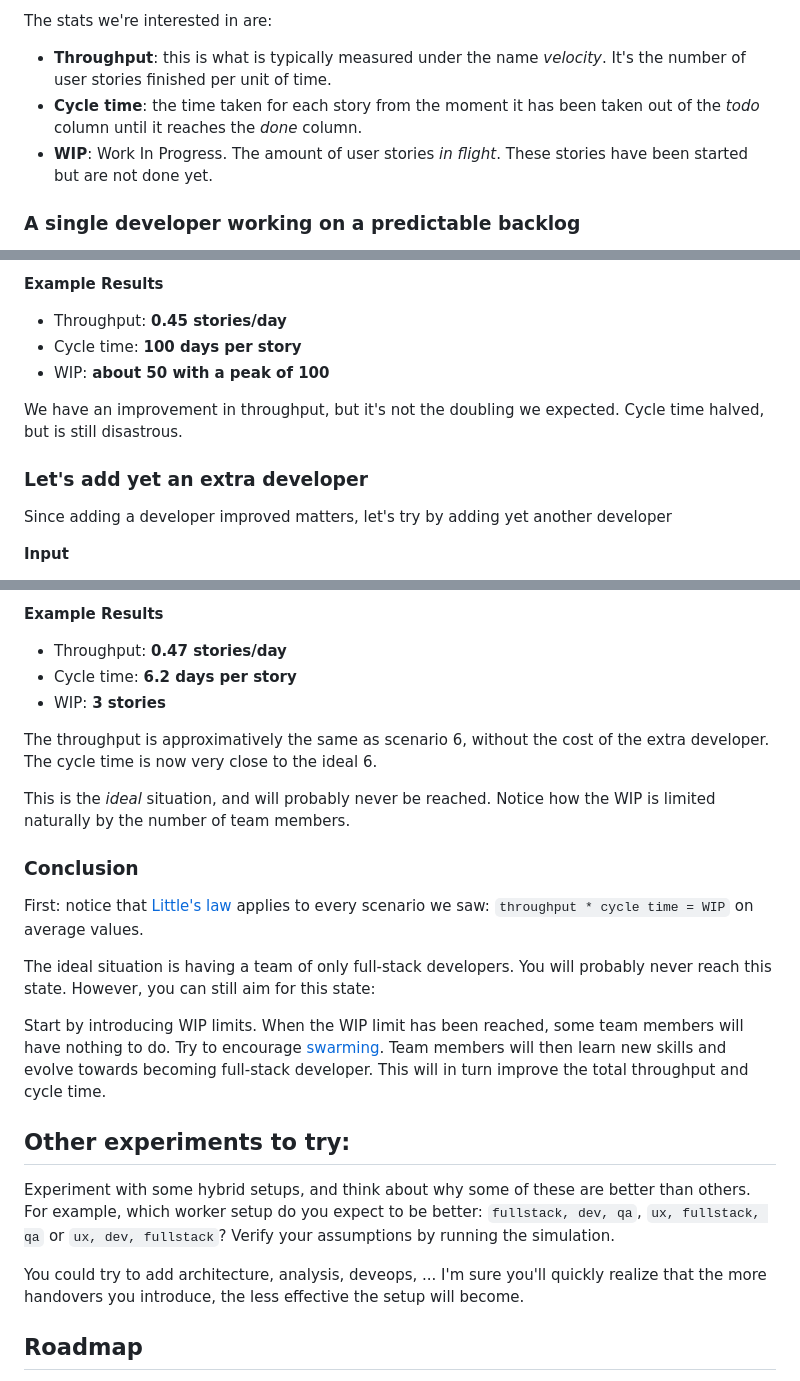
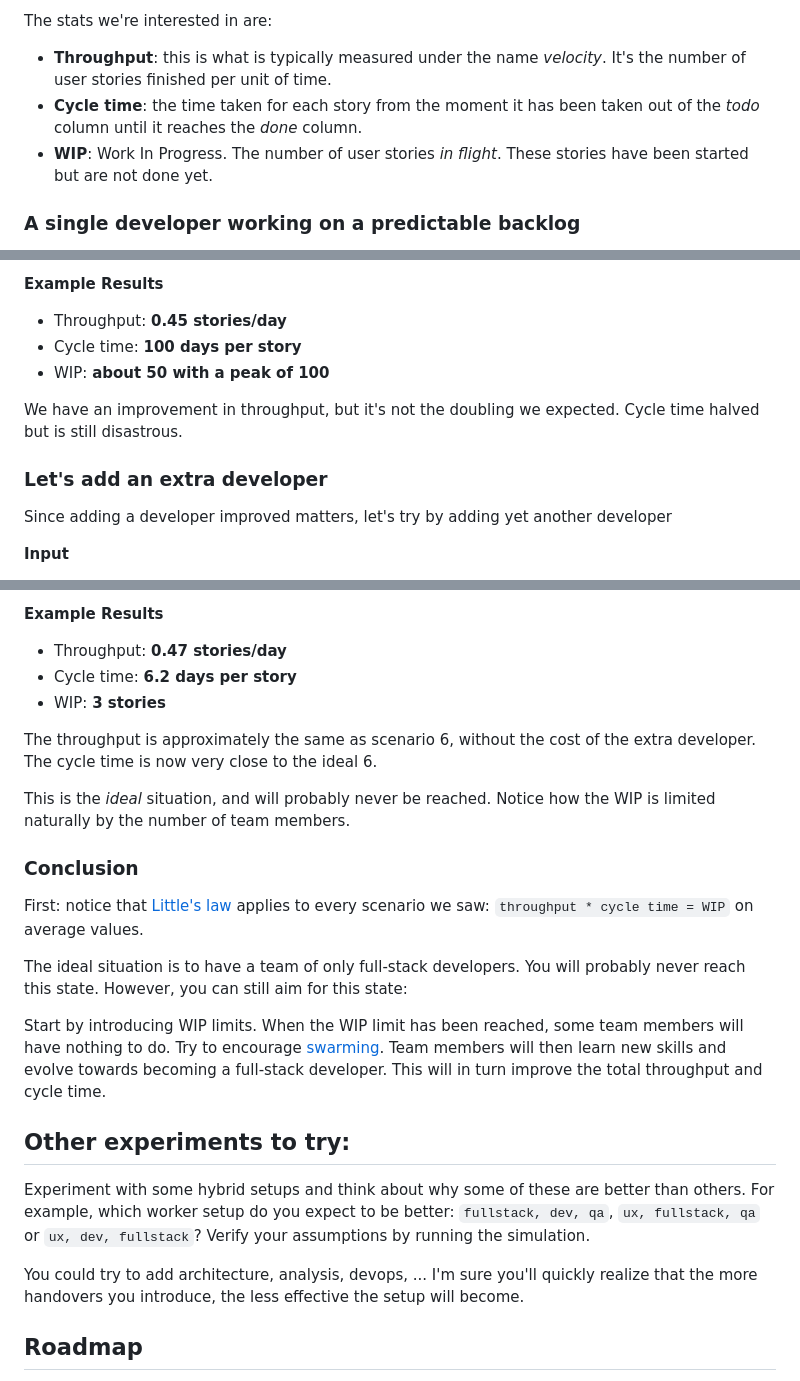
Before and after one commit to michelgrootjans/explaining-flow, a Markdown page: readme.md, 3 parts joined by grey strips. Drawn GitHub-style.

Commit message:
Fix grammar and clarity issues in README for better readability

```diff
--- a/readme.md
+++ b/readme.md
@@ -29,7 +29,7 @@ During this lightning talk, I will leave the _#stories_ on automatic.
 The stats we're interested in are:
 - **Throughput**: this is what is typically measured under the name _velocity_. It's the number of user stories finished per unit of time.
 - **Cycle time**: the time taken for each story from the moment it has been taken out of the _todo_ column until it reaches the _done_ column.
-- **WIP**: Work In Progress. The amount of user stories _in flight_. These stories have been started but are not done yet.
+- **WIP**: Work In Progress. The number of user stories _in flight_. These stories have been started but are not done yet.
  ### A single developer working on a predictable backlog
 In this predictable scenario, a single developer works on 50 stories. Each story takes exactly 1 day to complete. So we expect a throughput of `1` story per day. We expect a cycle time of `1` since each story will be in progress for exactly 1 day. This means that we'll have an average of `1` story in progress at any given time.
 
@@ -127,9 +127,9 @@ The usual reflex at this point is to add developers to speed things up. This wil
 - Cycle time: **100 days per story**
 - WIP: **about 50 with a peak of 100**
 
-We have an improvement in throughput, but it's not the doubling we expected. Cycle time halved, but is still disastrous.
+We have an improvement in throughput, but it's not the doubling we expected. Cycle time halved but is still disastrous.
 
-### Let's add yet an extra developer
+### Let's add an extra developer
 Since adding a developer improved matters, let's try by adding yet another developer
 
 **Input**
@@ -222,7 +222,7 @@ Now the throughput is higher. A throughput improvement from `0.30` to `0.38` mea
 - Cycle time: **6.2 days per story**
 - WIP: **3 stories**
 
-The throughput is approximatively the same as scenario 6, without the cost of the extra developer. The cycle time is now very close to the ideal 6.
+The throughput is approximately the same as scenario 6, without the cost of the extra developer. The cycle time is now very close to the ideal 6.
 
 This is the *ideal* situation, and will probably never be reached. Notice how the WIP is limited naturally by the number of team members.
 
@@ -230,15 +230,15 @@ This is the *ideal* situation, and will probably never be reached. Notice how th
 First: notice that [Little's law](https://en.wikipedia.org/wiki/Little%27s_law) applies to every scenario we saw:
 `throughput * cycle time = WIP` on average values.
 
-The ideal situation is having a team of only full-stack developers. You will probably never reach this state. However, you can still aim for this state:
+The ideal situation is to have a team of only full-stack developers. You will probably never reach this state. However, you can still aim for this state:
 
-Start by introducing WIP limits. When the WIP limit has been reached, some team members will have nothing to do. Try to encourage [swarming](https://blog.crisp.se/2009/06/26/henrikkniberg). Team members will then learn new skills and evolve towards becoming full-stack developer. This will in turn improve the total throughput and cycle time.
+Start by introducing WIP limits. When the WIP limit has been reached, some team members will have nothing to do. Try to encourage [swarming](https://blog.crisp.se/2009/06/26/henrikkniberg). Team members will then learn new skills and evolve towards becoming a full-stack developer. This will in turn improve the total throughput and cycle time.
 
 ## Other experiments to try:
-Experiment with some hybrid setups, and think about why some of these are better than others. For example, which worker setup do you expect to be better: `fullstack, dev, qa`, `ux, fullstack, qa` or `ux, dev, fullstack`? Verify your assumptions by running the simulation.
+Experiment with some hybrid setups and think about why some of these are better than others. For example, which worker setup do you expect to be better: `fullstack, dev, qa`, `ux, fullstack, qa` or `ux, dev, fullstack`? Verify your assumptions by running the simulation.
 
 
-You could try to add architecture, analysis, deveops, ... I'm sure you'll quickly realize that the more handovers you introduce, the less effective the setup will become.
+You could try to add architecture, analysis, devops, ... I'm sure you'll quickly realize that the more handovers you introduce, the less effective the setup will become.
 
 ## Roadmap
 This project is written in a RDD fashion: Readme Driven Development. This means that this readme is the only feature tracking tool I'm using.
```
Also changed, not shown: other parts of readme.md (+5 -5 lines).
